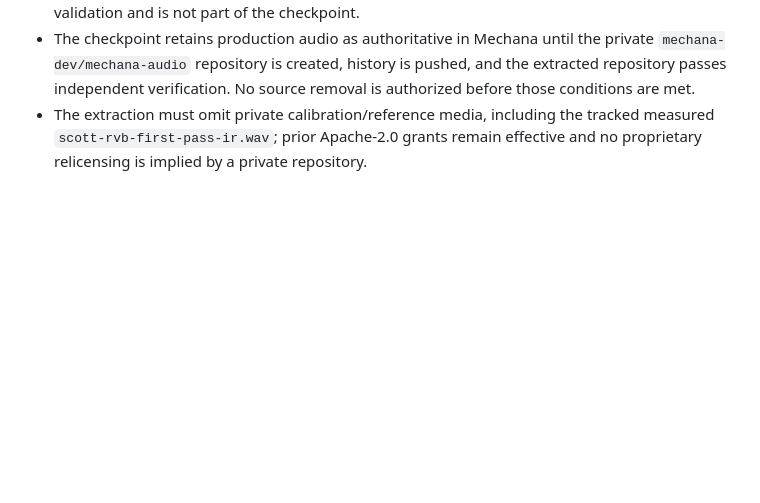
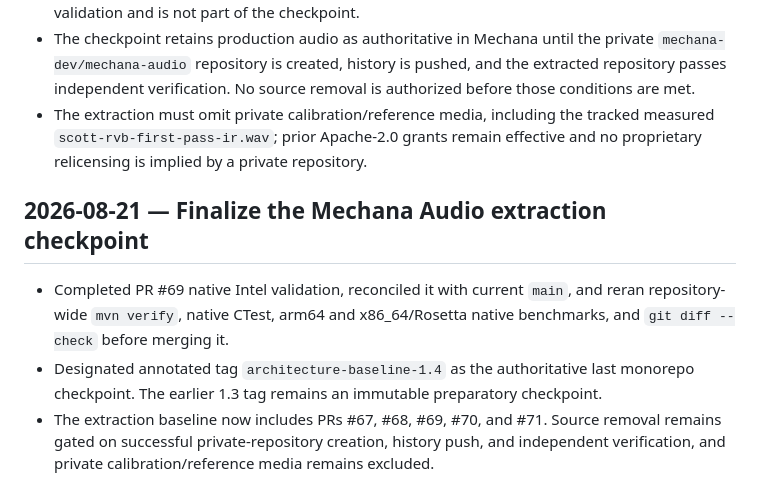
Before and after one commit to mechana-dev/mechana, a Markdown page: docs/PROJECT-NOTES.md, the part around the change. Drawn GitHub-style; blank space fills up the shorter version.

Commit message:
Finalize Mechana Audio extraction checkpoint

```diff
--- a/docs/PROJECT-NOTES.md
+++ b/docs/PROJECT-NOTES.md
@@ -2297,3 +2297,14 @@ cloud providers remain future direction; see `brain/current-state.md` and
 - The extraction must omit private calibration/reference media, including the
   tracked measured `scott-rvb-first-pass-ir.wav`; prior Apache-2.0 grants remain
   effective and no proprietary relicensing is implied by a private repository.
+
+## 2026-08-21 — Finalize the Mechana Audio extraction checkpoint
+
+- Completed PR #69 native Intel validation, reconciled it with current `main`, and
+  reran repository-wide `mvn verify`, native CTest, arm64 and x86_64/Rosetta native
+  benchmarks, and `git diff --check` before merging it.
+- Designated annotated tag `architecture-baseline-1.4` as the authoritative last
+  monorepo checkpoint. The earlier 1.3 tag remains an immutable preparatory checkpoint.
+- The extraction baseline now includes PRs #67, #68, #69, #70, and #71. Source removal
+  remains gated on successful private-repository creation, history push, and independent
+  verification, and private calibration/reference media remains excluded.
```
Also changed, not shown: brain/mechana-audio.md (+6 -6 lines).
